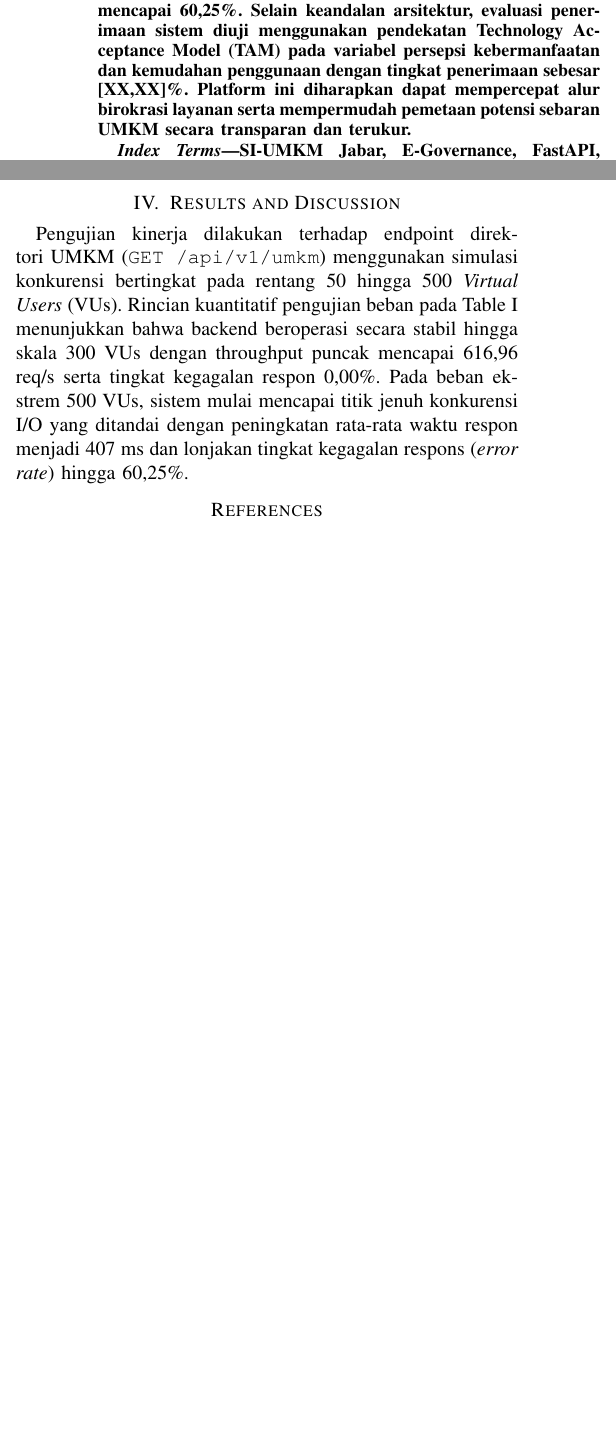
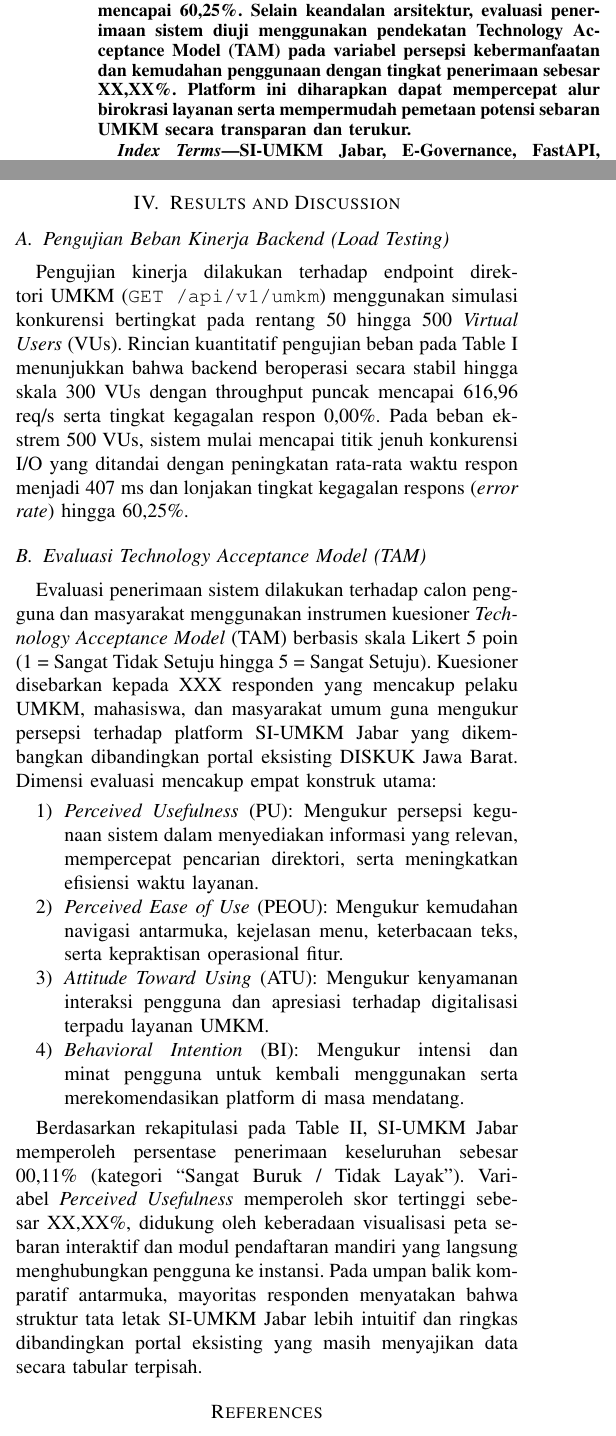
Before and after one commit to voltskies/SI-UMKM-Jabar, a LaTeX paper (umkm.tex): two parts of the columns of pages 1 and 3 of 4, joined at a grey line, cut so that both start at the same text, the shorter picture padded with empty space. Compiled offline with pdfLaTeX.

Commit message:
update : latex bab result

```diff
--- a/umkm.tex
+++ b/umkm.tex
@@ -38,7 +38,7 @@
 \maketitle
 
 \begin{abstract}
-Sektor Usaha Mikro, Kecil, dan Menengah (UMKM) memegang peranan krusial dalam pertumbuhan ekonomi Jawa Barat. Namun, publikasi data UMKM saat ini masih terfragmentasi dan disajikan dalam format tabular statis, sementara alur pelayanan pengajuan program bantuan, perizinan, dan pelatihan masih berjalan secara terpisah tanpa mekanisme pelacakan yang terpadu. Penelitian ini bertujuan merancang dan mengimplementasikan SI-UMKM Jabar, sebuah platform e-governance terpadu berbasis web yang memadukan visualisasi geografis interaktif dan layanan mandiri pelaku usaha. Sistem dibangun dengan arsitektur RESTful API menggunakan framework FastAPI dan basis data MySQL, yang mendukung digitalisasi verifikasi berkas secara langsung oleh administrator. Evaluasi performa sistem melalui uji beban multi-skala dari 50 hingga 500 Virtual Users (VUs) menunjukkan backend mampu beroperasi optimal pada rentang 50--300 VUs dengan rata-rata latensi rendah antara 192 ms hingga 271 ms, throughput mencapai 616,96 req/s, serta tingkat kegagalan respon 0,00\%. Namun, titik jenuh tercapai pada beban puncak 500 VUs dengan peningkatan latensi rata-rata menjadi 407 ms dan error rate mencapai 60,25\%. Selain keandalan arsitektur, evaluasi penerimaan sistem diuji menggunakan pendekatan Technology Acceptance Model (TAM) pada variabel persepsi kebermanfaatan dan kemudahan penggunaan dengan tingkat penerimaan sebesar [XX,XX]\%. Platform ini diharapkan dapat mempercepat alur birokrasi layanan serta mempermudah pemetaan potensi sebaran UMKM secara transparan dan terukur.
+Sektor Usaha Mikro, Kecil, dan Menengah (UMKM) memegang peranan krusial dalam pertumbuhan ekonomi Jawa Barat. Namun, publikasi data UMKM saat ini masih terfragmentasi dan disajikan dalam format tabular statis, sementara alur pelayanan pengajuan program bantuan, perizinan, dan pelatihan masih berjalan secara terpisah tanpa mekanisme pelacakan yang terpadu. Penelitian ini bertujuan merancang dan mengimplementasikan SI-UMKM Jabar, sebuah platform e-governance terpadu berbasis web yang memadukan visualisasi geografis interaktif dan layanan mandiri pelaku usaha. Sistem dibangun dengan arsitektur RESTful API menggunakan framework FastAPI dan basis data MySQL, yang mendukung digitalisasi verifikasi berkas secara langsung oleh administrator. Evaluasi performa sistem melalui uji beban multi-skala dari 50 hingga 500 Virtual Users (VUs) menunjukkan backend mampu beroperasi optimal pada rentang 50--300 VUs dengan rata-rata latensi rendah antara 192 ms hingga 271 ms, throughput mencapai 616,96 req/s, serta tingkat kegagalan respon 0,00\%. Namun, titik jenuh tercapai pada beban puncak 500 VUs dengan peningkatan latensi rata-rata menjadi 407 ms dan error rate mencapai 60,25\%. Selain keandalan arsitektur, evaluasi penerimaan sistem diuji menggunakan pendekatan Technology Acceptance Model (TAM) pada variabel persepsi kebermanfaatan dan kemudahan penggunaan dengan tingkat penerimaan sebesar XX,XX\%. Platform ini diharapkan dapat mempercepat alur birokrasi layanan serta mempermudah pemetaan potensi sebaran UMKM secara transparan dan terukur.
 \end{abstract}
 
 \begin{IEEEkeywords}
@@ -145,4 +145,14 @@
 \end{table*}
 
 \section{Results and Discussion}
+\subsection{Pengujian Beban Kinerja Backend (Load Testing)}
 Pengujian kinerja dilakukan terhadap endpoint direktori UMKM (\texttt{GET /api/v1/umkm}) menggunakan simulasi konkurensi bertingkat pada rentang 50 hingga 500 \textit{Virtual Users} (VUs). Rincian kuantitatif pengujian beban pada Table I menunjukkan bahwa backend beroperasi secara stabil hingga skala 300 VUs dengan throughput puncak mencapai 616,96 req/s serta tingkat kegagalan respon 0,00\%. Pada beban ekstrem 500 VUs, sistem mulai mencapai titik jenuh konkurensi I/O yang ditandai dengan peningkatan rata-rata waktu respon menjadi 407 ms dan lonjakan tingkat kegagalan respons (\textit{error rate}) hingga 60,25\%.
+
+\subsection{Evaluasi Technology Acceptance Model (TAM)}
+Evaluasi penerimaan sistem dilakukan terhadap calon pengguna dan masyarakat menggunakan instrumen kuesioner \textit{Technology Acceptance Model} (TAM) berbasis skala Likert 5 poin (1 = Sangat Tidak Setuju hingga 5 = Sangat Setuju). Kuesioner disebarkan kepada XXX responden yang mencakup pelaku UMKM, mahasiswa, dan masyarakat umum guna mengukur persepsi terhadap platform SI-UMKM Jabar yang dikembangkan dibandingkan portal eksisting DISKUK Jawa Barat. Dimensi evaluasi mencakup empat konstruk utama:
+\begin{enumerate}
+    \item \textit{Perceived Usefulness} (PU): Mengukur persepsi kegunaan sistem dalam menyediakan informasi yang relevan, mempercepat pencarian direktori, serta meningkatkan efisiensi waktu layanan.
+    \item \textit{Perceived Ease of Use} (PEOU): Mengukur kemudahan navigasi antarmuka, kejelasan menu, keterbacaan teks, serta kepraktisan operasional fitur.
+    \item \textit{Attitude Toward Using} (ATU): Mengukur kenyamanan interaksi pengguna dan apresiasi terhadap digitalisasi terpadu layanan UMKM.
+    \item \textit{Behavioral Intention} (BI): Mengukur intensi dan minat pengguna untuk kembali menggunakan serta merekomendasikan platform di masa mendatang.
+\end{enumerate}
@@ -149,3 +178,4 @@
+Berdasarkan rekapitulasi pada Table II, SI-UMKM Jabar memperoleh persentase penerimaan keseluruhan sebesar 00,11\% (kategori ``Sangat Buruk / Tidak Layak''). Variabel \textit{Perceived Usefulness} memperoleh skor tertinggi sebesar XX,XX\%, didukung oleh keberadaan visualisasi peta sebaran interaktif dan modul pendaftaran mandiri yang langsung menghubungkan pengguna ke instansi. Pada umpan balik komparatif antarmuka, mayoritas responden menyatakan bahwa struktur tata letak SI-UMKM Jabar lebih intuitif dan ringkas dibandingkan portal eksisting yang masih menyajikan data secara tabular terpisah.
 
 \section*{References}
 \begin{thebibliography}{00}
```
Also changed, not shown: umkm.pdf, umkm.tex (19 more changed lines), 5 other files.
